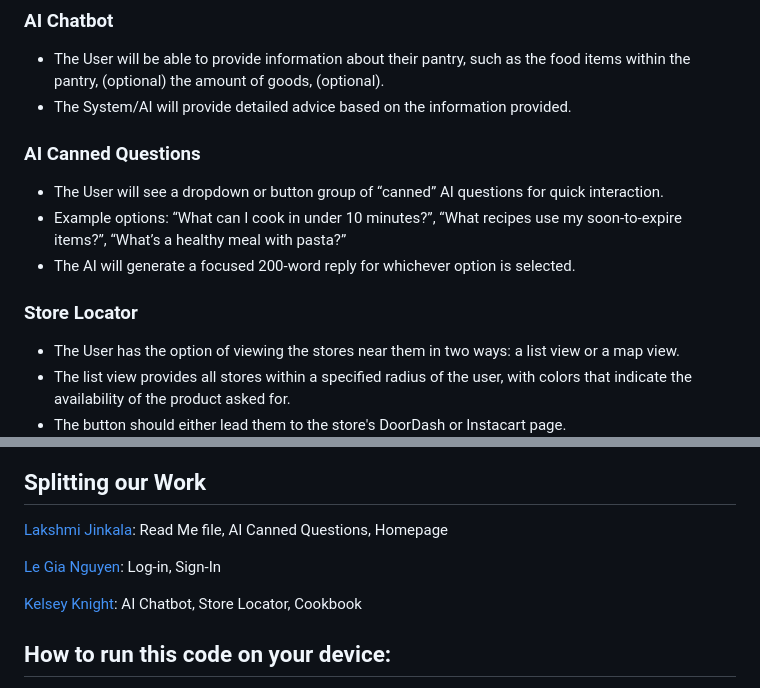
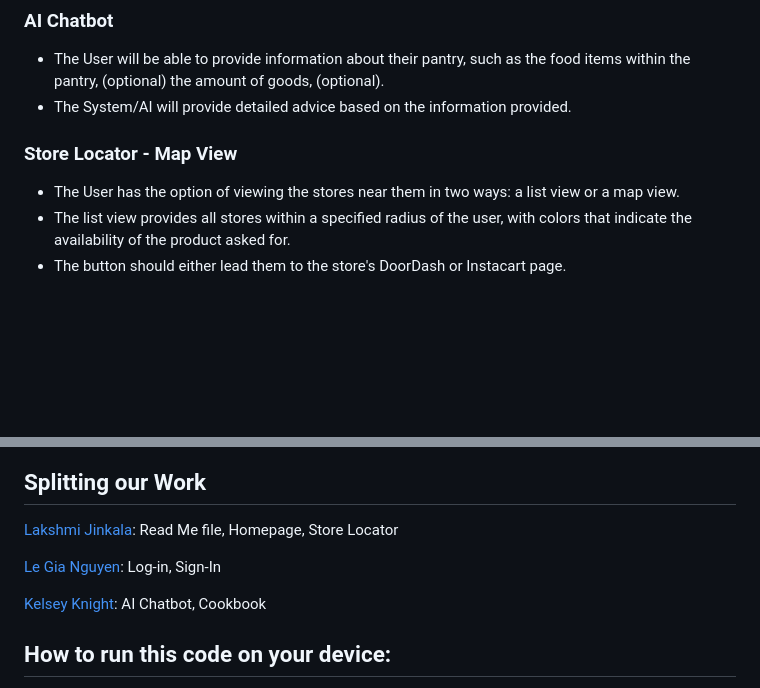
Before and after one commit to lakshmijinkala/PalEntry, a Markdown page: README.md, 2 parts joined by grey strips. GitHub-like rendering; blank space fills up the shorter version.

Commit message:
Fix contributor link and update feature details
Updated contributor links and modified feature descriptions.

```diff
--- a/README.md
+++ b/README.md
@@ -26,12 +26,14 @@ PalEntry helps users reduce waste by scanning their groceries, tracking expirati
 * The User will be able to provide information about their pantry, such as the food items within the pantry, (optional) the amount of goods, (optional).
 * The System/AI will provide detailed advice based on the information provided.
 
+<!--
 ### AI Canned Questions
 * The User will see a dropdown or button group of “canned” AI questions for quick interaction.
 * Example options: “What can I cook in under 10 minutes?”, “What recipes use my soon-to-expire items?”, “What’s a healthy meal with pasta?”
 * The AI will generate a focused 200-word reply for whichever option is selected.
+-->
 
-### Store Locator
+### Store Locator - Map View
 * The User has the option of viewing the stores near them in two ways: a list view or a map view.
 * The list view provides all stores within a specified radius of the user, with colors that indicate the availability of the product asked for.
 * The button should either lead them to the store's DoorDash or Instacart page.
@@ -49,11 +51,11 @@ PalEntry helps users reduce waste by scanning their groceries, tracking expirati
 ![Workflow Overview 2](assets/workflowPt2.png)
 
 ## Splitting our Work
-[Lakshmi Jinkala](https://github.com/lakshmijinkala): Read Me file, AI Canned Questions, Homepage
+[Lakshmi Jinkala](https://github.com/lakshmijinkala): Read Me file, Homepage, Store Locator
 
 [Le Gia Nguyen](https://github.com/GiaKhanhDe): Log-in, Sign-In
 
-[Kelsey Knight](https://github.com/johnsmith): AI Chatbot, Store Locator, Cookbook
+[Kelsey Knight](https://github.com/dal739785): AI Chatbot, Cookbook
 
 ## How to run this code on your device:
 1. Click the green "Code" button
```
Also changed, not shown: other parts of README.md (+1 -1 lines).
